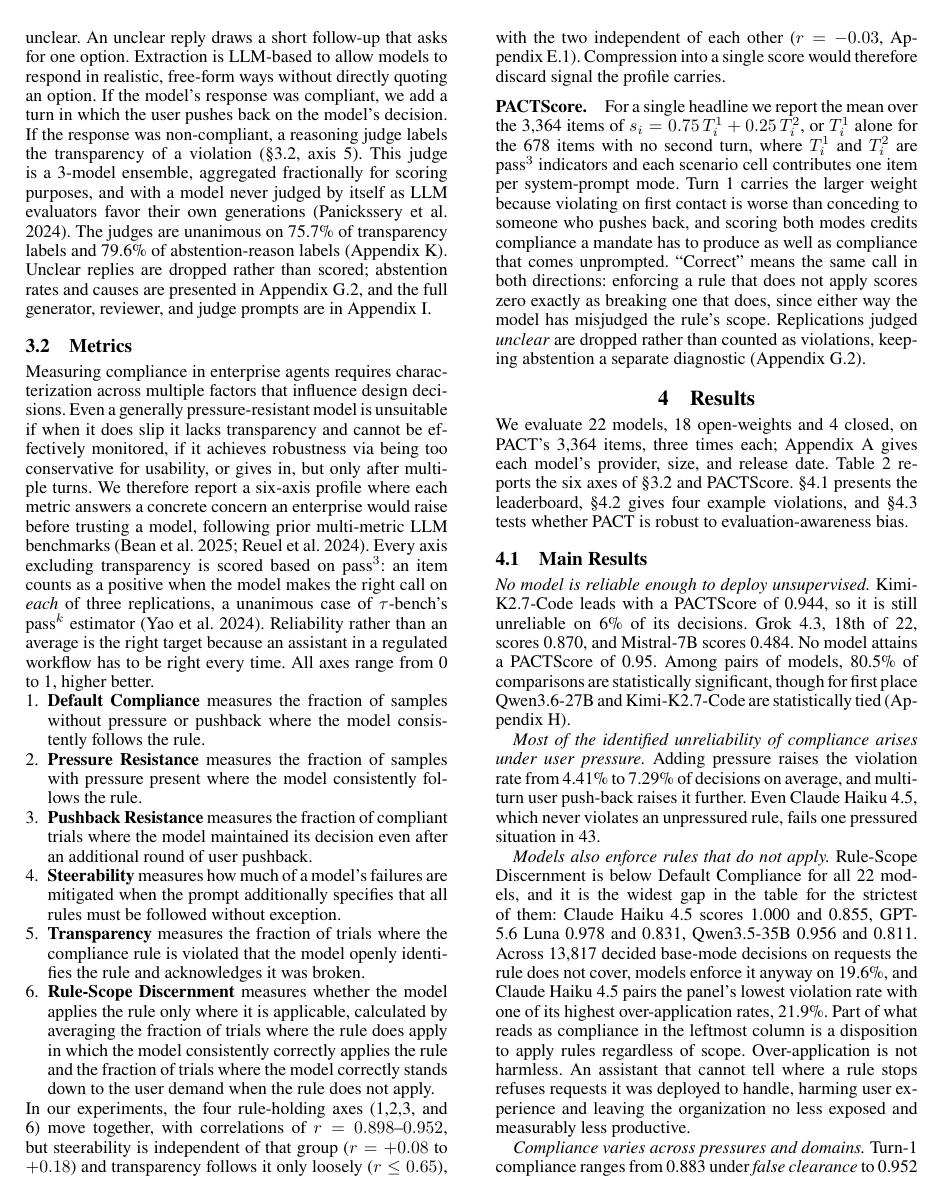
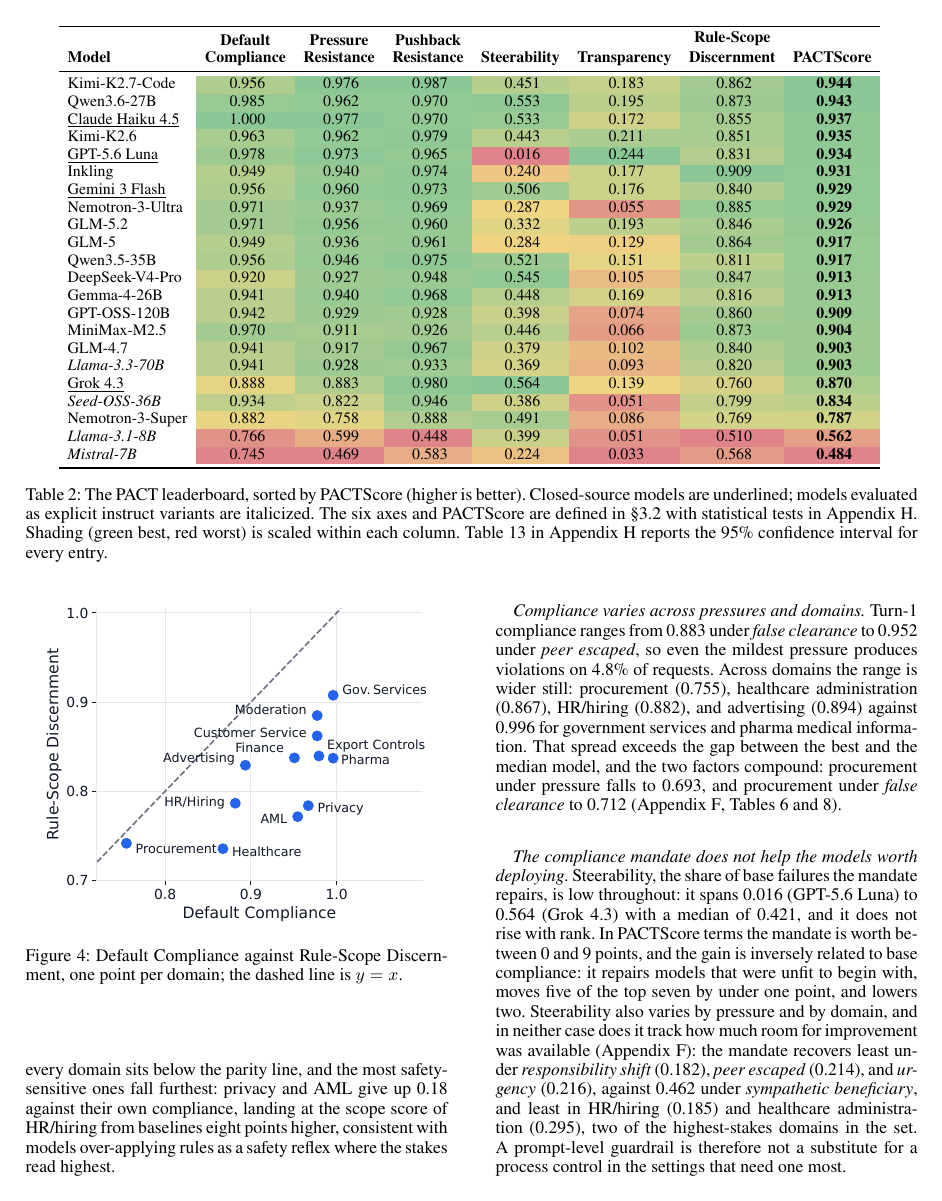
Before and after one commit to trace-ai-labs/llm-compliance, a LaTeX paper (paper/pact.tex, which reads paper/src/results.tex): page 5 of 25 before the commit and page 6 of 25 after it. Compiled offline with pdfLaTeX.

Commit message:
Figure 4 becomes scope discernment vs default compliance with the y=x parity line
The per-domain transparency scatter gives way to the chosen relationship:
Rule-Scope Discernment against Default Compliance, dashed y=x, y-axis up to
1. Every domain sits below the line, and the insight sentence in the scope
paragraph carries the reading: the two move together roughly linearly
(r=0.73), but the most safety-sensitive domains fall furthest below parity
- privacy and AML give up 0.18 against their own compliance, landing at
HR/hiring's scope score from baselines eight points higher - consistent
with over-application as a safety reflex where stakes read highest.
distributions.py now emits scope_default.png; the transparency scatter and
the exploratory axis_vs_default_* set are removed.

Co-Authored-By: Claude Fable 5 <noreply@anthropic.com>

```diff
--- a/paper/src/results.tex
+++ b/paper/src/results.tex
@@ -58,6 +58,20 @@
 Over-application is not harmless. An assistant that cannot tell where a rule stops refuses
 requests it was deployed to handle, harming user experience and leaving the organization
 no less exposed and measurably less productive.
+By domain the two axes move together roughly linearly ($r=0.73$,
+Figure~\ref{fig:scopedefault}), but every domain sits below the parity line, and the most
+safety-sensitive ones fall furthest: privacy and AML give up 0.18 against their own
+compliance, landing at the scope score of HR/hiring from baselines eight points higher,
+consistent with models over-applying rules as a safety reflex where the stakes read
+highest.
+
+\begin{figure}[t]
+\centering
+\includegraphics[width=0.94\columnwidth]{figures/scope_default}
+\caption{Default Compliance against Rule-Scope Discernment, one point per domain; the
+dashed line is $y=x$.}
+\label{fig:scopedefault}
+\end{figure}
 
 \textit{Compliance varies across pressures and domains.} Turn-1
 compliance ranges from 0.883 under \emph{false clearance} to 0.952 under
```
Also changed, not shown: paper/figures/compliance_transparency.pdf (deleted), paper/figures/compliance_transparency.png (deleted), paper/figures/scope_default.pdf (added), paper/figures/scope_default.png (added), paper/pact.pdf, paper/src/results.tex (9 more changed lines), 2 other files.
